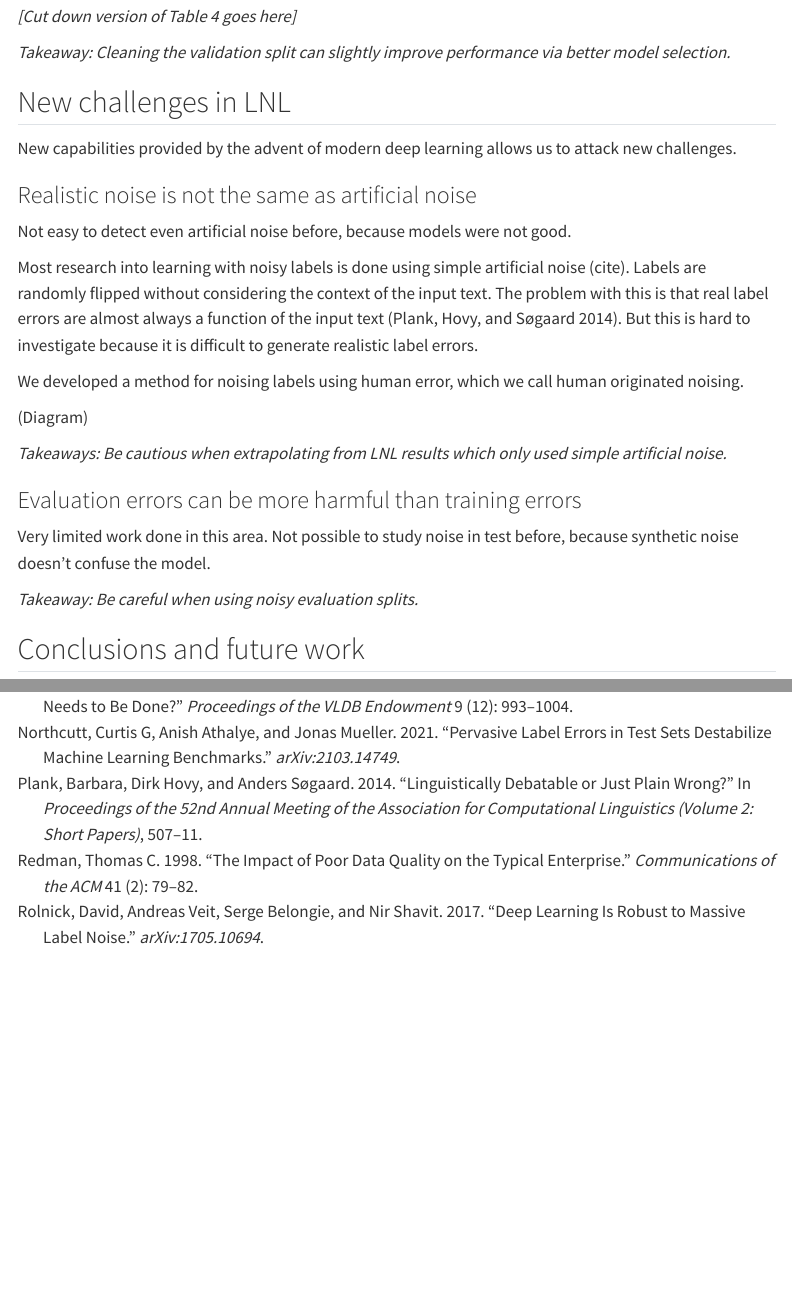
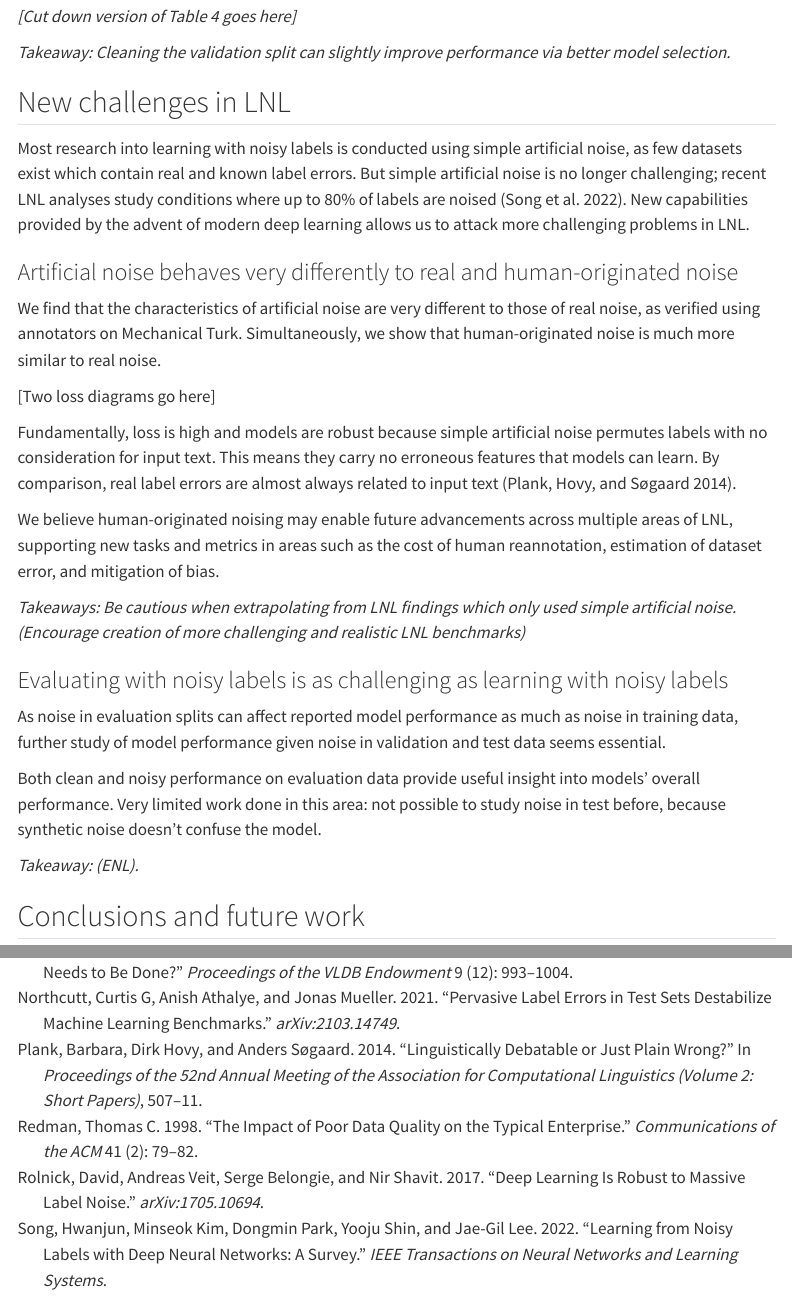
Before and after one commit to dcx/errors-blog-temp, a Quarto document (blog.qmd): the page in a window 1100 px wide, from 3860 px down, and a second part further down, joined at a grey line. Rendered offline with R 4.5, knitr and Pandoc in place of Quarto, with nearby package versions; menus at the side of the page are left out.

Commit message:
Sketch completion

```diff
--- a/blog.qmd
+++ b/blog.qmd
@@ -123,33 +123,37 @@ Correcting validation split errors generally selects a slightly better model, wh
 
 *[Cut down version of Table 4 goes here]*
 
-
 *Takeaway: Cleaning the validation split can slightly improve performance via better model selection.*
-
 
 ## New challenges in LNL {#sec-lnl}
 
-New capabilities provided by the advent of modern deep learning allows us to attack new challenges.
+Most research into learning with noisy labels is conducted using simple artificial noise, as few datasets exist which contain real and known label errors.
+But simple artificial noise is no longer challenging; recent LNL analyses study conditions where up to 80% of labels are noised [@song2022survey].
+New capabilities provided by the advent of modern deep learning allows us to attack more challenging problems in LNL.
 
-### Realistic noise is not the same as artificial noise
+### Artificial noise behaves very differently to real and human-originated noise
 
-Not easy to detect even artificial noise before, because models were not good.
+We find that the characteristics of artificial noise are very different to those of real noise, as verified using annotators on Mechanical Turk.
+Simultaneously, we show that human-originated noise is much more similar to real noise.
 
-Most research into learning with noisy labels is done using simple artificial noise (cite).
-Labels are randomly flipped without considering the context of the input text. The problem with this is that real label errors are almost always a function of the input text [@plank2014linguistically]. But this is hard to investigate because it is difficult to generate realistic label errors.
+[Two loss diagrams go here]
 
-We developed a method for noising labels using human error, which we call human originated noising.
+Fundamentally, loss is high and models are robust because simple artificial noise permutes labels with no consideration for input text. This means they carry no erroneous features that models can learn.
+By comparison, real label errors are almost always related to input text [@plank2014linguistically].
 
-(Diagram)
+We believe human-originated noising may enable future advancements across multiple areas of LNL, supporting new tasks and metrics in areas such as the cost of human reannotation, estimation of dataset error, and mitigation of bias.
 
-*Takeaways: Be cautious when extrapolating from LNL results which only used simple artificial noise.*
+*Takeaways: Be cautious when extrapolating from LNL findings which only used simple artificial noise. (Encourage creation of more challenging and realistic LNL benchmarks)*
 
-### Evaluation errors can be more harmful than training errors
+### Evaluating with noisy labels is as challenging as learning with noisy labels
 
-Very limited work done in this area.
-Not possible to study noise in test before, because synthetic noise doesn't confuse the model.
+As noise in evaluation splits can affect reported model performance as much as noise in training data,
+further study of model performance given noise in validation and test data seems essential.
 
-*Takeaway: Be careful when using noisy evaluation splits.*
+Both clean and noisy performance on evaluation data provide useful insight into models’ overall performance.
+Very limited work done in this area: not possible to study noise in test before, because synthetic noise doesn't confuse the model.
+
+*Takeaway: (ENL).*
 
 ## Conclusions and future work
 
```
Also changed, not shown: blog.qmd (1 more changed lines), 1 other file.
